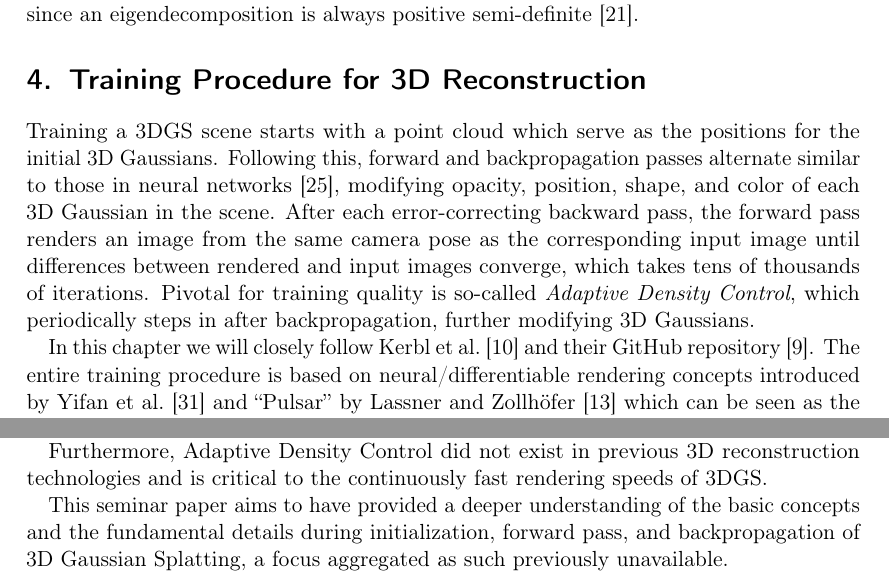
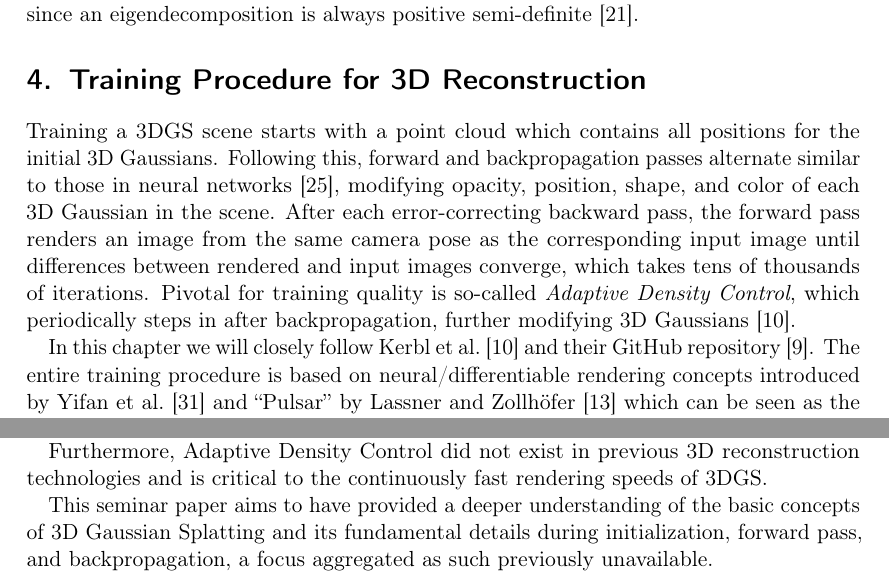
Before and after one commit to 8192K/master_seminar_3dgs, a LaTeX document (src/tex/seminar_paper.tex, which reads src/tex/chapters/ch_04_1.tex, src/tex/chapters/ch_0506.tex): two parts of pages 5 and 12 of 17, joined at a grey line, cut so that both start at the same text. The pictures show the PDF file pdf/seminar_paper_pre.pdf that the author committed with the source.

Commit message:
Fixed some sentence structures

```diff
--- a/src/tex/chapters/ch_04_1.tex
+++ b/src/tex/chapters/ch_04_1.tex
@@ -1,6 +1,6 @@
 \section{Training Procedure for 3D Reconstruction}
-Training a 3DGS scene starts with a point cloud which serve as the positions for the initial 3D Gaussians. Following this, forward and backpropagation passes alternate similar to those in neural networks~\cite{thimm2025ML}, modifying opacity, position, shape, and color of each 3D Gaussian in the scene.
-After each error-correcting backward pass, the forward pass renders an image from the same camera pose as the corresponding input image until differences between rendered and input images converge, which takes tens of thousands of iterations. Pivotal for training quality is so-called \textit{Adaptive Density Control}, which periodically steps in after backpropagation, further modifying 3D Gaussians.
+Training a 3DGS scene starts with a point cloud which contains all positions for the initial 3D Gaussians. Following this, forward and backpropagation passes alternate similar to those in neural networks~\cite{thimm2025ML}, modifying opacity, position, shape, and color of each 3D Gaussian in the scene.
+After each error-correcting backward pass, the forward pass renders an image from the same camera pose as the corresponding input image until differences between rendered and input images converge, which takes tens of thousands of iterations. Pivotal for training quality is so-called \textit{Adaptive Density Control}, which periodically steps in after backpropagation, further modifying 3D Gaussians \cite{kerbl3DGaussianSplatting2023}.
 
 In this chapter we will closely follow Kerbl et al.~\cite{kerbl3DGaussianSplatting2023} and their GitHub repository~\cite{kerblRepo}. The entire training procedure is based on neural/differentiable rendering concepts introduced by Yifan et al.~\cite{yifanDifferentiableSurfaceSplatting2019} and ``Pulsar'' by Lassner and Zollhöfer~\cite{lassnerPulsarEfficientSpherebased2021} which can be seen as the direct predecessors of the rendering pipeline used for 3DGS.
 However, there are only very few papers that directly dissect the pipeline math (like~\cite{huang2DGaussianSplatting2024} or~\cite{yuMipSplattingAliasFree3D2024} when improving the algorithm) as most papers use 3DGS for various applications.
@@ -32,6 +32,6 @@ The de facto standard concept in 3D imaging to derive these two matrices for eac
 
 3DGS, as originally conceived, uses these points as the origins for the initial 3D Gaussians. They are initialized as perfect spheres with radii deduced from the three nearest neighbors and an opacity of around $0.1$. The initial color can be any RGB value.
 
-Consequently, deriving camera poses for initialization first adds significantly to the entire training process, which is why other, faster COLMAP-free methods like AI-Based Depth Priors \cite{wangDUSt3RGeometric3D2024} have been proposed. Also, Kerbl et al.~\cite{kerbl3DGaussianSplatting2023} mention that randomly initializing all 3D Gaussians yields good quality results despite longer training times.
+Consequently, deriving camera poses for initialization first adds significantly to the entire training process, which is why other, faster COLMAP-free methods like \textit{AI-Based Depth Priors} (e.g. \cite{wangDUSt3RGeometric3D2024}) have been proposed. Also, Kerbl et al.~\cite{kerbl3DGaussianSplatting2023} mention that randomly initializing all 3D Gaussians yields good quality results despite longer training times.
 
-After initialization, we have correct values for opacity (o $\in (0,1]$), the quaternions $q$ are all at $[1,0,0,0]$ (no rotation), positions $\mu$ and colors $c$ are set, and the scales $s$ have been initialized at multiples of $[1,1,1]$. Finally, the algorithm converts scale and opacity into \textit{latent space} by applying the natural logarithm or the logit function, respectively.
+After initialization, we have correct values for opacity ($o \in (0,1]$), the quaternions $q$ are all at $[1,0,0,0]$ (no rotation), positions $\mu$ and colors $c$ are set, and the scales $s$ have been initialized at multiples of $[1,1,1]$. Finally, the algorithm converts scale and opacity into \textit{latent space} by applying the natural logarithm or the logit function, respectively.
--- a/src/tex/chapters/ch_0506.tex
+++ b/src/tex/chapters/ch_0506.tex
@@ -12,7 +12,7 @@ The other major contribution of 3DGS is the powerful mapping of the algorithm on
 
 Furthermore, Adaptive Density Control did not exist in previous 3D reconstruction technologies and is critical to the continuously fast rendering speeds of 3DGS.
 
-This seminar paper aims to have provided a deeper understanding of the basic concepts and the fundamental details during initialization, forward pass, and backpropagation of 3D Gaussian Splatting, a focus aggregated as such previously unavailable.
+This seminar paper aims to have provided a deeper understanding of the basic concepts of 3D Gaussian Splatting and its fundamental details during initialization, forward pass, and backpropagation, a focus aggregated as such previously unavailable.
 
 \newpage
 
```
Also changed, not shown: src/tex/chapters/ch_01.tex (+1 -1 lines), src/tex/chapters/ch_04_2.tex (+1 -1 lines), src/tex/chapters/ch_04_3.tex (+2 -2 lines), pdf/seminar_paper_pre.pdf.
